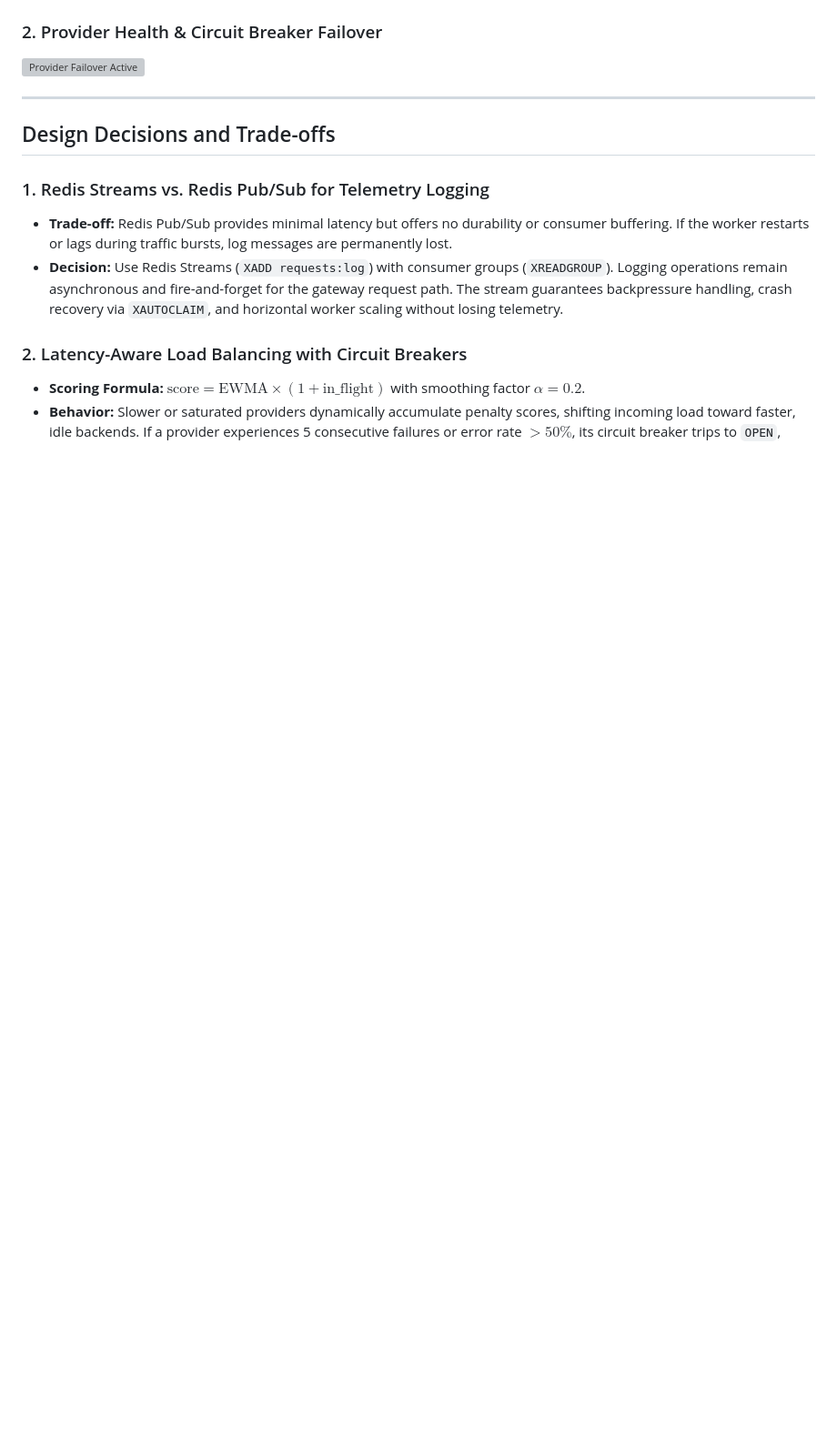
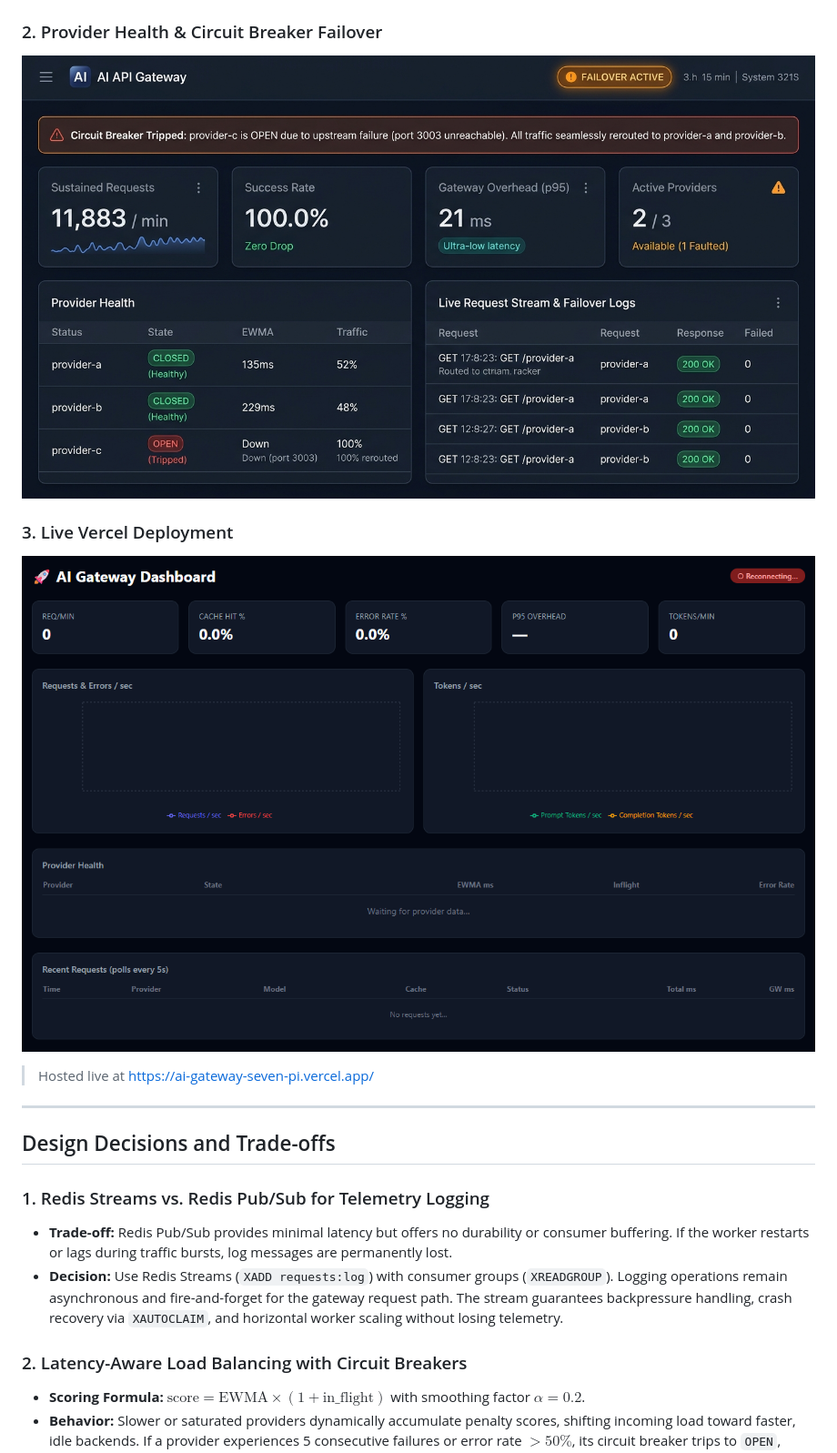
Before and after one commit to satendravron/ai-gateway, a Markdown page: README.md, the part around one of its changes. Shown at 91% size. GitHub-like rendering; pictures changed too: docs/screenshots/vercel-dashboard.png (added); blank space fills up the shorter version; grey boxes are pictures that could not be loaded.

Commit message:
docs: add Vercel screenshot and update dashboard screenshot paths

```diff
--- a/README.md
+++ b/README.md
@@ -99,6 +99,10 @@ During active load, `provider-c` was terminated mid-run. The circuit breaker tri
 
 ### 2. Provider Health & Circuit Breaker Failover
-![Provider Failover Active](file:///c:/Users/saten/OneDrive/Documents/projects/AI%20API%20Gateway/docs/screenshots/provider-down.png)
+![Provider Failover Active](docs/screenshots/provider-down.png)
+
+### 3. Live Vercel Deployment
+[![Live Vercel Dashboard](docs/screenshots/vercel-dashboard.png)](https://ai-gateway-seven-pi.vercel.app/)
+> Hosted live at [https://ai-gateway-seven-pi.vercel.app/](https://ai-gateway-seven-pi.vercel.app/)
 
 ---
 
```
Also changed, not shown: other parts of README.md (+1 -1 lines).
